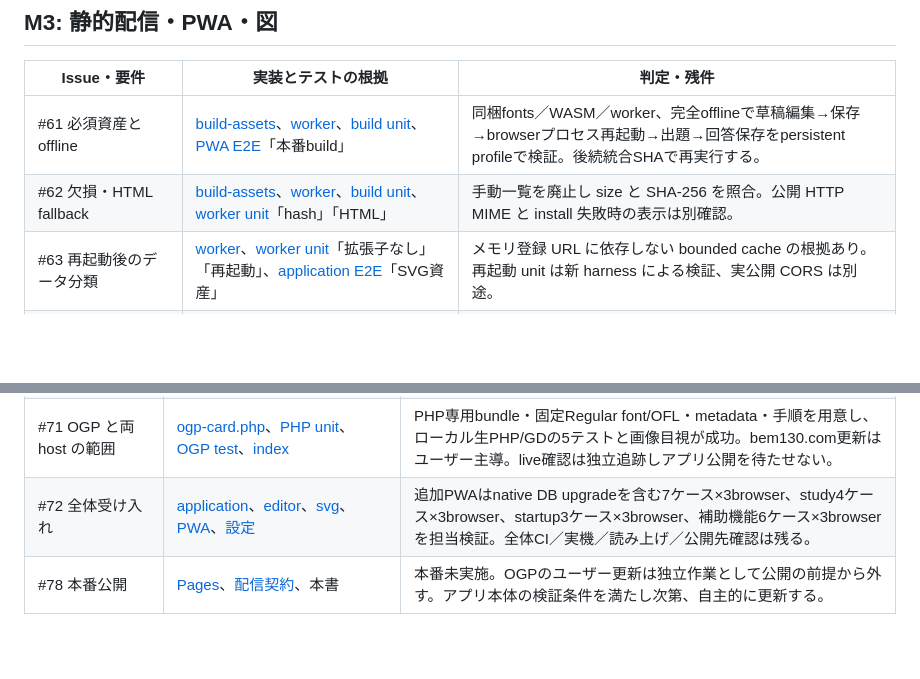
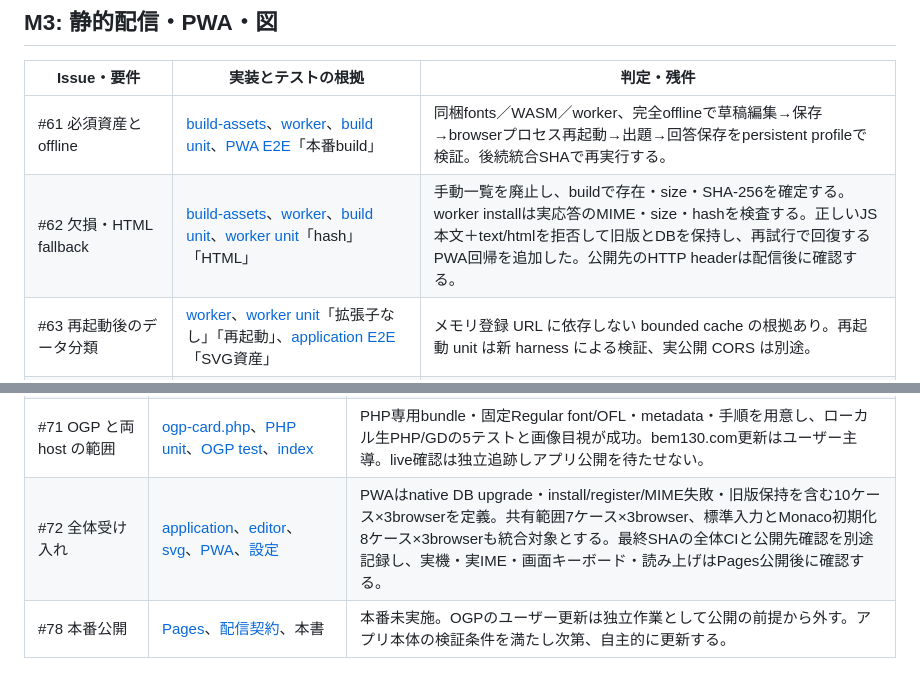
Before and after one commit to bem130/quiz, a Markdown page: doc/acceptance.md, 2 parts joined by grey strips. Rendered like a GitHub page; blank space fills up the shorter version.

Commit message:
Update acceptance evidence for editor initialization and PWA MIME checks

```diff
--- a/doc/acceptance.md
+++ b/doc/acceptance.md
@@ -69,7 +69,7 @@
 | Issue・要件 | 実装とテストの根拠 | 判定・残件 |
 | --- | --- | --- |
 | #61 必須資産と offline | [build-assets](../scripts/build-assets.ts)、[worker](../src/service-worker.ts)、[build unit](../tests/core/build-assets.test.ts)、[PWA E2E](../tests/e2e/pwa.spec.ts)「本番build」 | 同梱fonts／WASM／worker、完全offlineで草稿編集→保存→browserプロセス再起動→出題→回答保存をpersistent profileで検証。後続統合SHAで再実行する。 |
-| #62 欠損・HTML fallback | [build-assets](../scripts/build-assets.ts)、[worker](../src/service-worker.ts)、[build unit](../tests/core/build-assets.test.ts)、[worker unit](../tests/core/service-worker.test.ts)「hash」「HTML」 | 手動一覧を廃止し size と SHA-256 を照合。公開 HTTP MIME と install 失敗時の表示は別確認。 |
+| #62 欠損・HTML fallback | [build-assets](../scripts/build-assets.ts)、[worker](../src/service-worker.ts)、[build unit](../tests/core/build-assets.test.ts)、[worker unit](../tests/core/service-worker.test.ts)「hash」「HTML」 | 手動一覧を廃止し、buildで存在・size・SHA-256を確定する。worker installは実応答のMIME・size・hashを検査する。正しいJS本文＋text/htmlを拒否して旧版とDBを保持し、再試行で回復するPWA回帰を追加した。公開先のHTTP headerは配信後に確認する。 |
 | #63 再起動後のデータ分類 | [worker](../src/service-worker.ts)、[worker unit](../tests/core/service-worker.test.ts)「拡張子なし」「再起動」、[application E2E](../tests/e2e/application.spec.ts)「SVG資産」 | メモリ登録 URL に依存しない bounded cache の根拠あり。再起動 unit は新 harness による検証、実公開 CORS は別途。 |
 | #64 更新 metadata・waiting・明示適用 | [worker](../src/service-worker.ts)、[application](../src/web/application.ts)、[worker unit](../tests/core/service-worker.test.ts)、[PWA E2E](../tests/e2e/pwa.spec.ts)「旧版から新版」 | 回答保存中・dirty草稿・複数tab・旧hashedasset保持、install integrity失敗／sw404／旧lazyhash欠落とmanualreload復旧をnative workerで検証。後続統合CI待ち。 |
 | #65 hash と版統一 | [vite.config](../vite.config.ts)、[build-assets](../scripts/build-assets.ts)、[worker](../src/service-worker.ts)、[build unit](../tests/core/build-assets.test.ts)「同一version」、[PWA E2E](../tests/e2e/pwa.spec.ts) | 決定的versionとhashedmoduleの一致、改変assetのinstall拒否、旧tabと新workerの共存、欠落後の明示reload復旧を検証。公開先での更新確認は別に行う。 |
@@ -85,7 +85,7 @@
 | #69 旧データ移行 | [計画](typescript-web-plan.md)、[規範](domain-contract.md) | 対応しないとして終了。新サイトの schema upgrade／backup は #46。 |
 | #70 外部 CORS・redirect・MIME | [network](../src/web/network.ts)、[application](../src/web/application.ts)、[application E2E](../tests/e2e/application.spec.ts)「外部entry共有」「外部entryが失敗」 | network.spec.tsの別origin実HTTPサーバーでredirect・entry／JSON CORS許可／拒否・HTML誤応答を3browser計12件検証。公開ドメインの応答は公開後に別記録。 |
 | #71 OGP と両 host の範囲 | [ogp-card.php](../ogp-card.php)、[PHP unit](../tests/ogp/unit.php)、[OGP test](../tests/ogp/ogp.test.mjs)、[index](../index.html) | PHP専用bundle・固定Regular font/OFL・metadata・手順を用意し、ローカル生PHP/GDの5テストと画像目視が成功。bem130.com更新はユーザー主導。live確認は独立追跡しアプリ公開を待たせない。 |
-| #72 全体受け入れ | [application](../tests/e2e/application.spec.ts)、[editor](../tests/e2e/editor.spec.ts)、[svg](../tests/e2e/svg.spec.ts)、[PWA](../tests/e2e/pwa.spec.ts)、[設定](../playwright.config.ts) | 追加PWAはnative DB upgradeを含む7ケース×3browser、study4ケース×3browser、startup3ケース×3browser、補助機能6ケース×3browserを担当検証。全体CI／実機／読み上げ／公開先確認は残る。 |
+| #72 全体受け入れ | [application](../tests/e2e/application.spec.ts)、[editor](../tests/e2e/editor.spec.ts)、[svg](../tests/e2e/svg.spec.ts)、[PWA](../tests/e2e/pwa.spec.ts)、[設定](../playwright.config.ts) | PWAはnative DB upgrade・install/register/MIME失敗・旧版保持を含む10ケース×3browserを定義。共有範囲7ケース×3browser、標準入力とMonaco初期化8ケース×3browserも統合対象とする。最終SHAの全体CIと公開先確認を別途記録し、実機・実IME・画面キーボード・読み上げはPages公開後に確認する。 |
 | #78 本番公開 | [Pages](../.github/workflows/pages.yml)、[配信契約](deployment.md)、本書 | 本番未実施。OGPのユーザー更新は独立作業として公開の前提から外す。アプリ本体の検証条件を満たし次第、自主的に更新する。 |
 
 ## ソフトウェア検証・公開・公開後の残件
```
